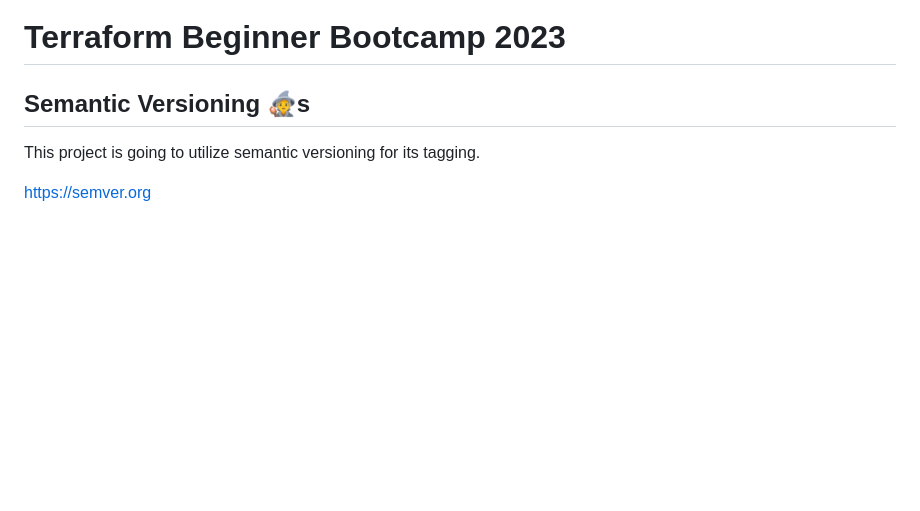
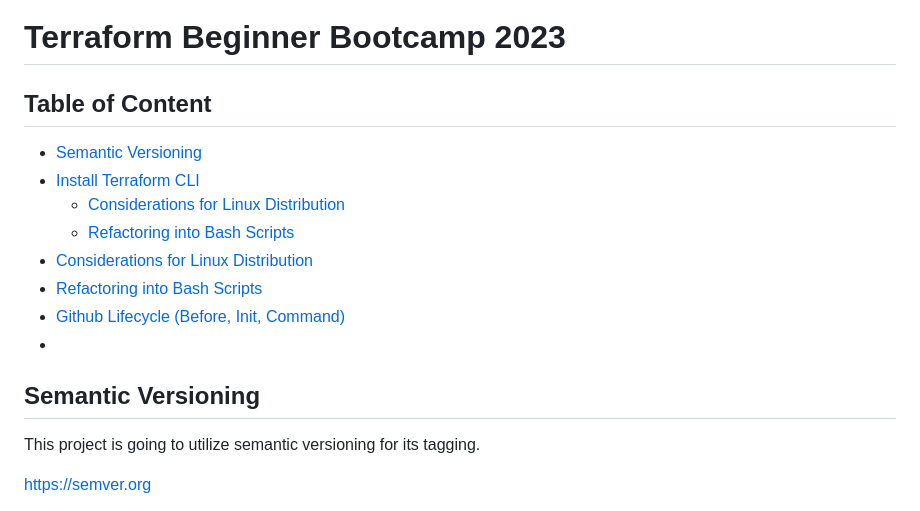
Before and after one commit to Emmanuel-Ashekun/terraform-beginner-bootcamp-2023, a Markdown page: README.md, the part around the change. Drawn GitHub-style; blank space fills up the shorter version.

```diff
--- a/README.md
+++ b/README.md
@@ -1,6 +1,24 @@
 # Terraform Beginner Bootcamp 2023
 
-## Semantic Versioning :mage:s
+## Table of Content
+
+- [Semantic Versioning](#semantic-versioning)
+- [Install Terraform CLI](#install-terraform-cli)
+    - [Considerations for Linux Distribution](#considerations-for-linux-distribution)
+    - [Refactoring into Bash Scripts](#refactoring-into-bash-scripts)
+- [Considerations for Linux Distribution](#considerations-for-linux-distribution)
+- [Refactoring into Bash Scripts](#refactoring-into-bash-scripts)
+- [Github Lifecycle (Before, Init, Command)](#github-lifecycle-before-init-command)
+- []()
+
+
+
+
+
+
+
+
+## Semantic Versioning
 
 This project is going to utilize semantic versioning for its tagging.
 
```
